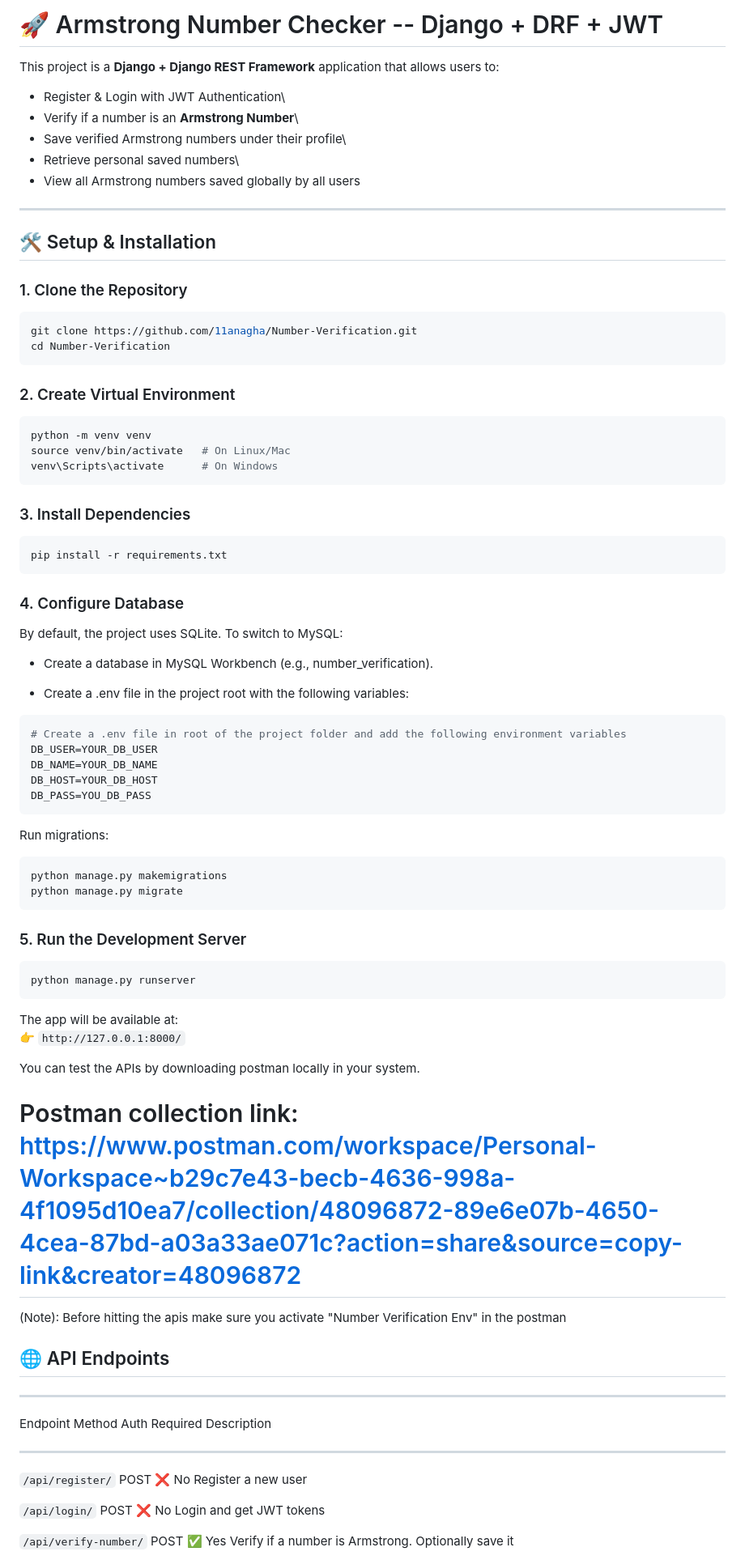
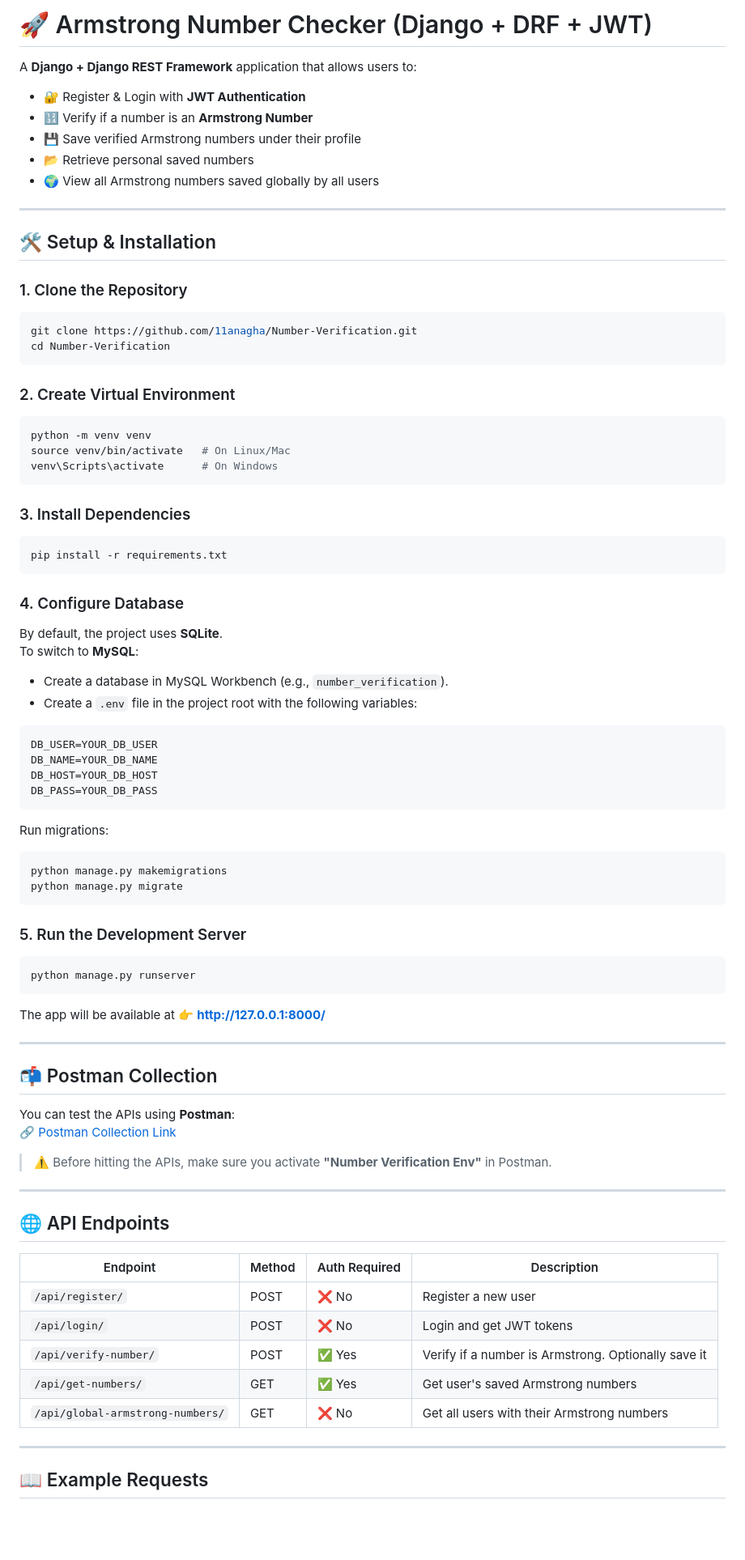
Before and after one commit to 11anagha/Number-Verification, a Markdown page: README.md, the part around one of its changes. Shown at 81% size. GitHub-like rendering; blank space fills up the shorter version.

````diff
--- a/README.md
+++ b/README.md
@@ -1,87 +1,85 @@
-# 🚀 Armstrong Number Checker -- Django + DRF + JWT
+# 🚀 Armstrong Number Checker (Django + DRF + JWT)
 
-This project is a **Django + Django REST Framework** application that
-allows users to:
+A **Django + Django REST Framework** application that allows users to:
 
--   Register & Login with JWT Authentication\
--   Verify if a number is an **Armstrong Number**\
--   Save verified Armstrong numbers under their profile\
--   Retrieve personal saved numbers\
--   View all Armstrong numbers saved globally by all users
+- 🔐 Register & Login with **JWT Authentication**
+- 🔢 Verify if a number is an **Armstrong Number**
+- 💾 Save verified Armstrong numbers under their profile
+- 📂 Retrieve personal saved numbers
+- 🌍 View all Armstrong numbers saved globally by all users
 
-------------------------------------------------------------------------
+---
 
 ## 🛠️ Setup & Installation
 
 ### 1. Clone the Repository
-
-``` bash
+```bash
 git clone https://github.com/11anagha/Number-Verification.git
 cd Number-Verification
 ```
 
 ### 2. Create Virtual Environment
-
-``` bash
+```bash
 python -m venv venv
 source venv/bin/activate   # On Linux/Mac
 venv\Scripts\activate      # On Windows
 ```
 
 ### 3. Install Dependencies
-
-``` bash
+```bash
 pip install -r requirements.txt
 ```
 
 ### 4. Configure Database
 
-By default, the project uses SQLite.
-To switch to MySQL:
+By default, the project uses **SQLite**.
+To switch to **MySQL**:
 
-* Create a database in MySQL Workbench (e.g., number_verification).
+- Create a database in MySQL Workbench (e.g., `number_verification`).
+- Create a `.env` file in the project root with the following variables:
 
-* Create a .env file in the project root with the following variables:
-
-``` python
-# Create a .env file in root of the project folder and add the following environment variables
+```env
 DB_USER=YOUR_DB_USER
 DB_NAME=YOUR_DB_NAME
 DB_HOST=YOUR_DB_HOST
-DB_PASS=YOU_DB_PASS
+DB_PASS=YOUR_DB_PASS
 ```
 
 Run migrations:
-
-``` bash
+```bash
 python manage.py makemigrations
 python manage.py migrate
 ```
 
 ### 5. Run the Development Server
-
-``` bash
+```bash
 python manage.py runserver
 ```
 
-The app will be available at:\
-👉 `http://127.0.0.1:8000/`
+The app will be available at 👉 **http://127.0.0.1:8000/**
 
+---
 
-You can test the APIs by downloading postman locally in your system.
+## 📬 Postman Collection
 
-# Postman collection link: https://www.postman.com/workspace/Personal-Workspace~b29c7e43-becb-4636-998a-4f1095d10ea7/collection/48096872-89e6e07b-4650-4cea-87bd-a03a33ae071c?action=share&source=copy-link&creator=48096872
+You can test the APIs using **Postman**:
+🔗 [Postman Collection Link](https://elements.getpostman.com/redirect?entityId=48096872-89e6e07b-4650-4cea-87bd-a03a33ae071c&entityType=collection)
 
-(Note): Before hitting the apis make sure you activate "Number Verification Env" in the postman
+> ⚠️ Before hitting the APIs, make sure you activate **"Number Verification Env"** in Postman.
+
+---
 
 ## 🌐 API Endpoints
 
-  -------------------------------------------------------------------------
-  Endpoint                           Method   Auth Required   Description
-  ---------------------------------- -------- --------------- -------------
-  `/api/register/`                   POST     ❌ No           Register a new user
+| Endpoint                         | Method | Auth Required | Description                                   |
+|----------------------------------|--------|---------------|-----------------------------------------------|
+| `/api/register/`                 | POST   | ❌ No         | Register a new user                           |
+| `/api/login/`                    | POST   | ❌ No         | Login and get JWT tokens                      |
+| `/api/verify-number/`            | POST   | ✅ Yes        | Verify if a number is Armstrong. Optionally save it |
+| `/api/get-numbers/`              | GET    | ✅ Yes        | Get user's saved Armstrong numbers            |
+| `/api/global-armstrong-numbers/` | GET    | ❌ No         | Get all users with their Armstrong numbers    |
 
-  `/api/login/`                      POST     ❌ No           Login and get JWT tokens
+---
 
-  `/api/verify-number/`              POST     ✅ Yes          Verify if a number is Armstrong. Optionally save it
+## 📖 Example Requests
 
````
Also changed, not shown: other parts of README.md (+20 -24 lines).
